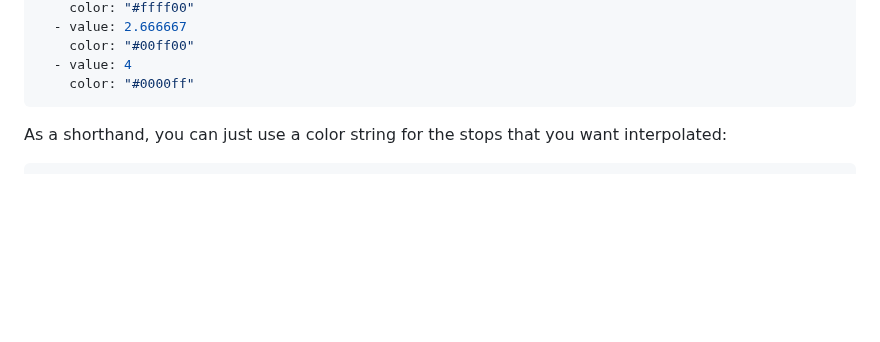
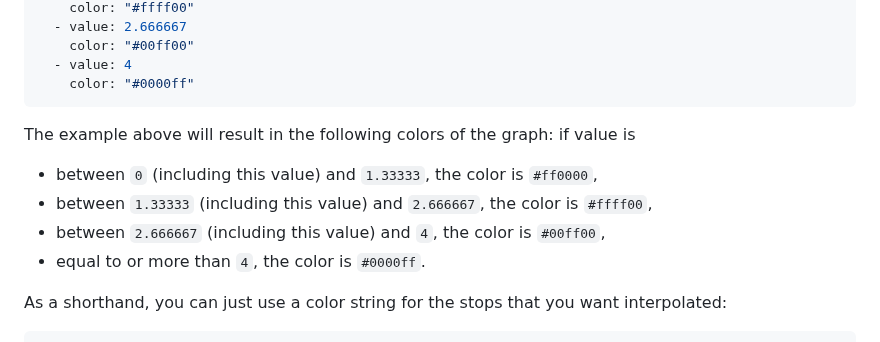
Before and after one commit to kalkih/mini-graph-card, a Markdown page: README.md, the part around the change. Rendered like a GitHub page; blank space fills up the shorter version.

Commit message:
docs(color_thresholds): explain resulting colors (#1058)

````diff
--- a/README.md
+++ b/README.md
@@ -203,6 +203,11 @@ color_thresholds:
   - value: 4
     color: "#0000ff"
 ```
+The example above will result in the following colors of the graph: if value is
+* between `0` (including this value) and  `1.33333`, the color is `#ff0000`,
+* between `1.33333` (including this value) and `2.666667`, the color is `#ffff00`,
+* between `2.666667` (including this value) and `4`, the color is `#00ff00`,
+* equal to or more than `4`, the color is `#0000ff`.
 
 As a shorthand, you can just use a color string for the stops that you want interpolated:
 
````
